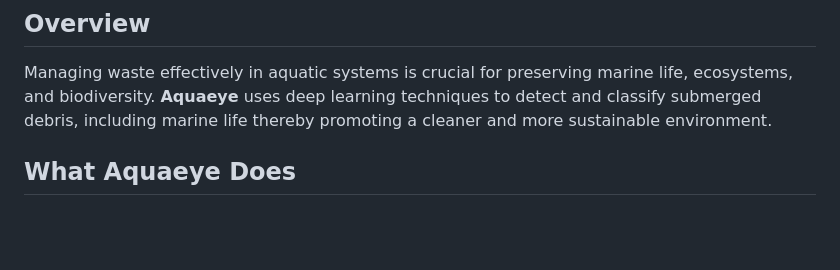
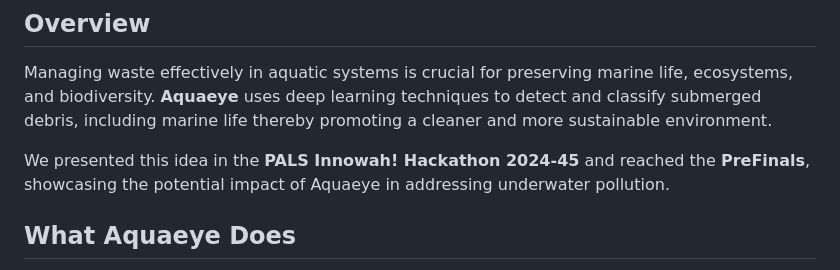
Before and after one commit to kosuri-indu/AquaEye, a Markdown page: README.md, the part around one of its changes. Drawn GitHub-style; blank space fills up the shorter version.

```diff
--- a/README.md
+++ b/README.md
@@ -13,6 +8,8 @@
 ## Overview
 
 Managing waste effectively in aquatic systems is crucial for preserving marine life, ecosystems, and biodiversity. **Aquaeye** uses deep learning techniques to detect and classify submerged debris, including marine life thereby promoting a cleaner and more sustainable environment.
+
+We presented this idea in the **PALS Innowah! Hackathon 2024-45** and reached the **PreFinals**, showcasing the potential impact of Aquaeye in addressing underwater pollution.
 
 ## What Aquaeye Does
 
```
Also changed, not shown: other parts of README.md (+0 -5 lines).
